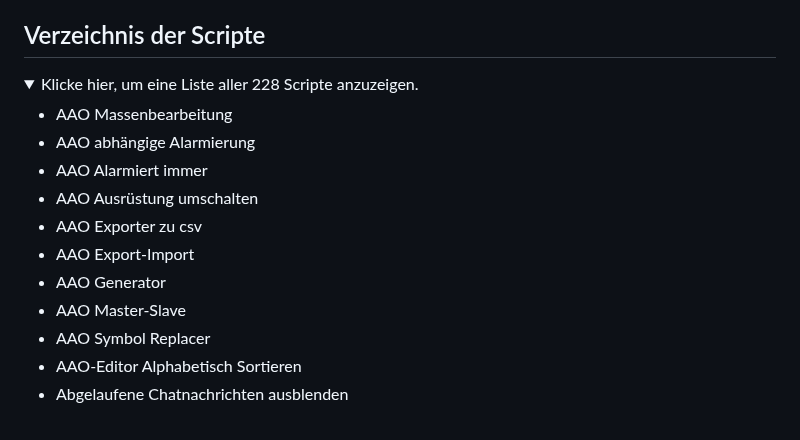
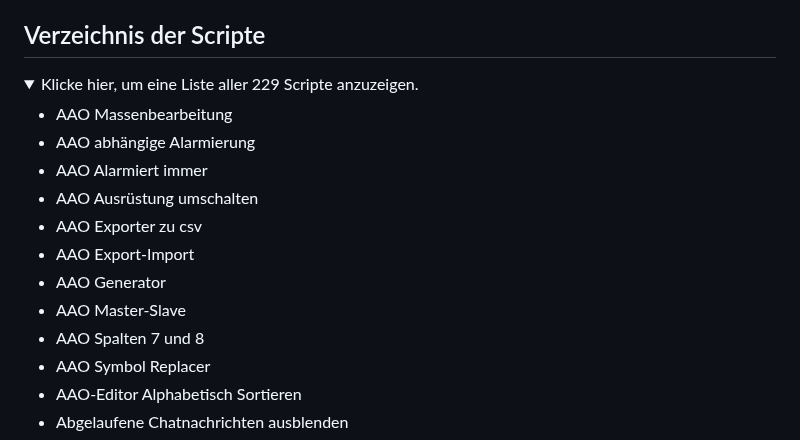
Before and after one commit to Sobol0202/LSS-Scripte, a Markdown page: README.md, the part around the change. Drawn GitHub-style; folded sections open.

Commit message:
Update script count in README

```diff
--- a/README.md
+++ b/README.md
@@ -38,7 +38,7 @@ Sollten die Skripte nicht funktionieren:
 
 ## Verzeichnis der Scripte
 <details>
-  <summary>Klicke hier, um eine Liste aller 228 Scripte anzuzeigen.</summary>
+  <summary>Klicke hier, um eine Liste aller 229 Scripte anzuzeigen.</summary>
 
 - AAO Massenbearbeitung
 - AAO abhängige Alarmierung
@@ -48,6 +48,7 @@ Sollten die Skripte nicht funktionieren:
 - AAO Export-Import
 - AAO Generator
 - AAO Master-Slave
+- AAO Spalten 7 und 8
 - AAO Symbol Replacer
 - AAO-Editor Alphabetisch Sortieren
 - Abgelaufene Chatnachrichten ausblenden
```
